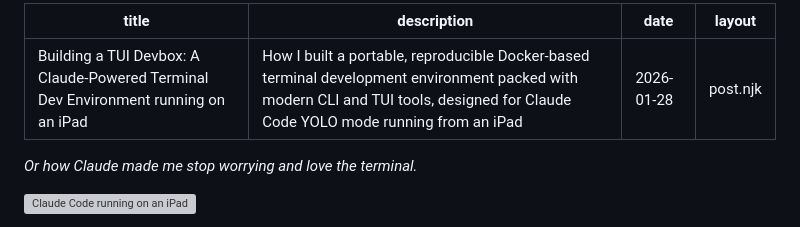
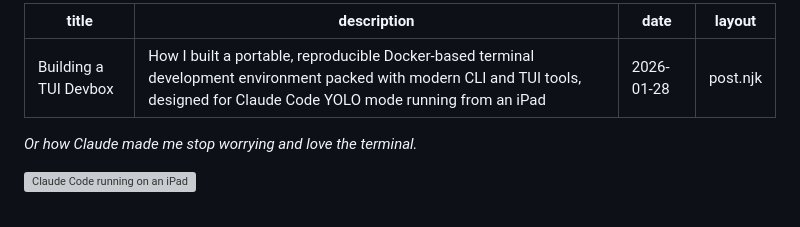
Before and after one commit to BrettKinny/BrettKinny.github.io, a Markdown page: src/posts/tui-devbox.md, the part around the change. Rendered like a GitHub page; grey boxes are pictures that could not be loaded.

Commit message:
Simplify tui-devbox blog post title
Shorten from "Building a TUI Devbox: A Claude-Powered Terminal Dev
Environment running on an iPad" to just "Building a TUI Devbox" to
reduce visual clutter. The subtitle and description still provide
full context.

https://claude.ai/code/session_01BqhokgPG7ZP3UyLW7qrP3m

```diff
--- a/src/posts/tui-devbox.md
+++ b/src/posts/tui-devbox.md
@@ -1,5 +1,5 @@
 ---
-title: "Building a TUI Devbox: A Claude-Powered Terminal Dev Environment running on an iPad"
+title: "Building a TUI Devbox"
 description: "How I built a portable, reproducible Docker-based terminal development environment packed with modern CLI and TUI tools, designed for Claude Code YOLO mode running from an iPad"
 date: 2026-01-28
 layout: post.njk
```
